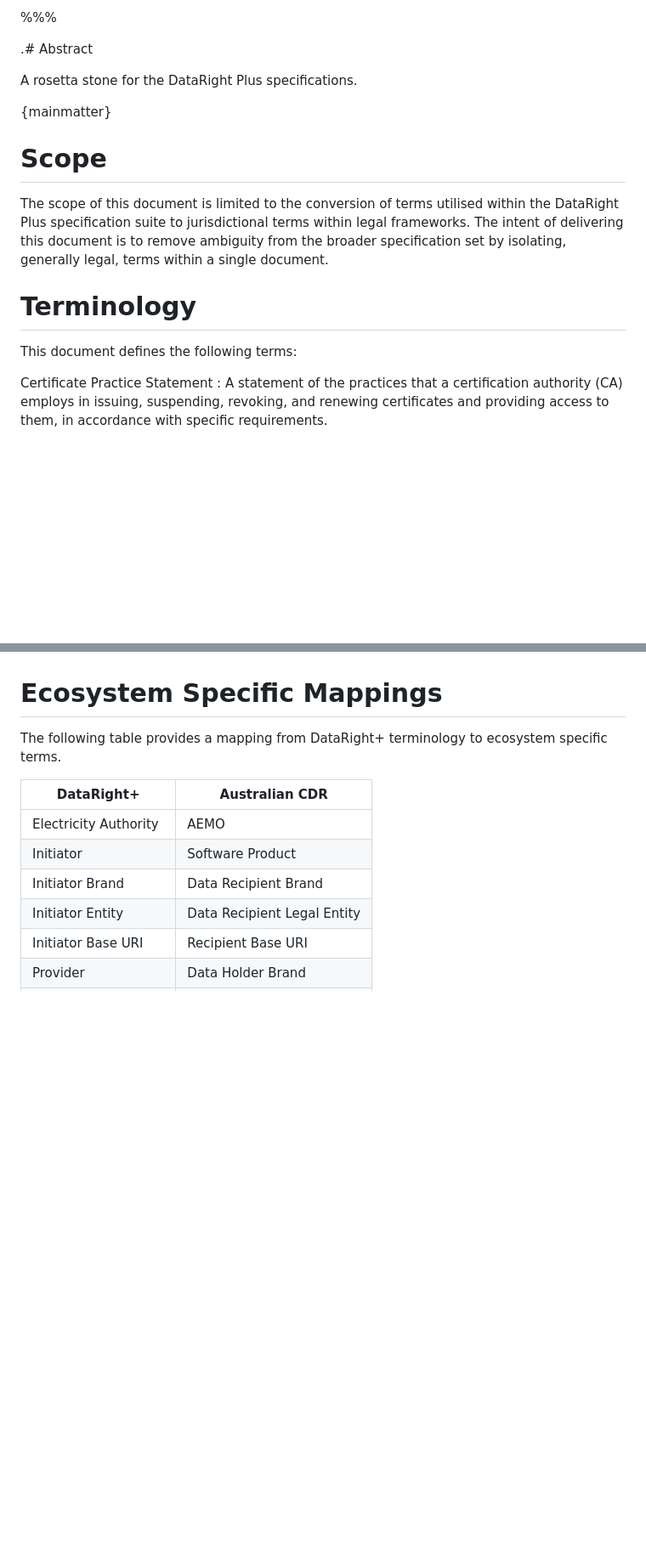
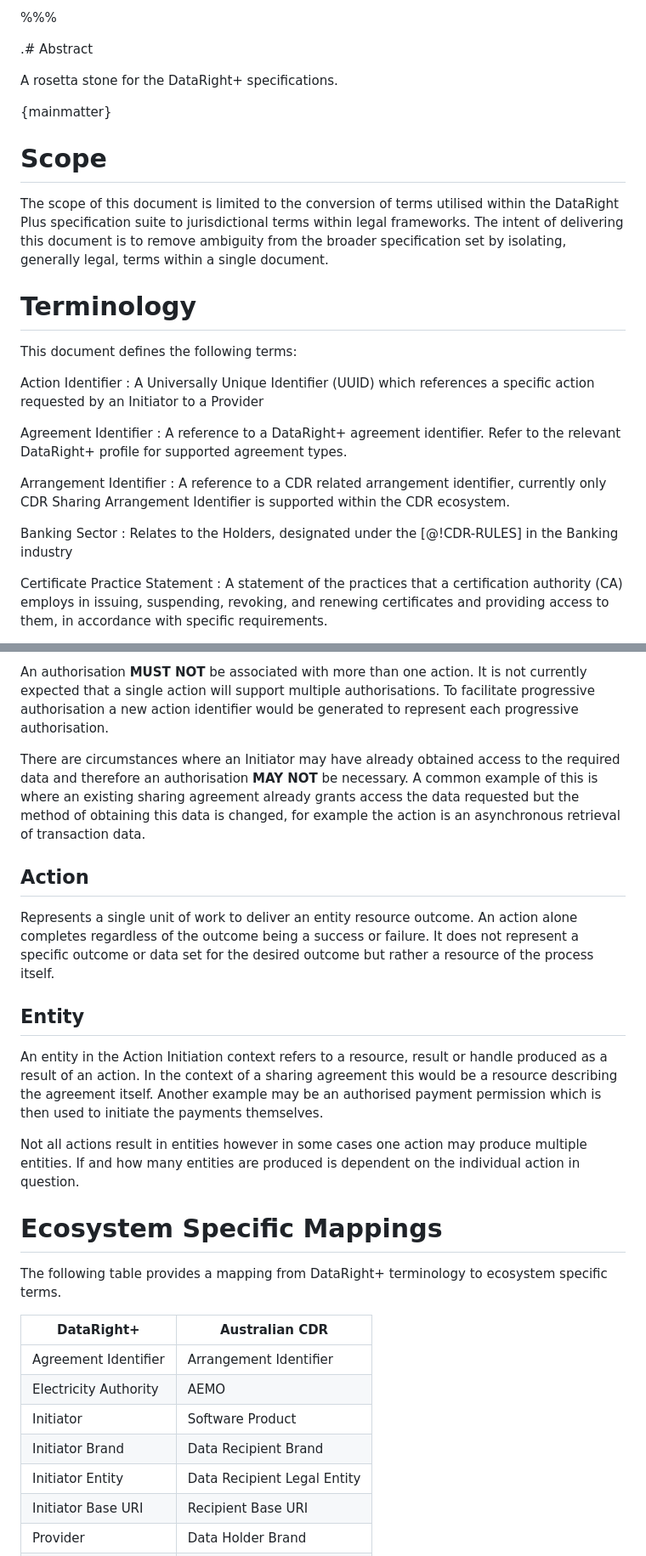
Before and after one commit to datarightplus/datarightplus-rosetta, a Markdown page: draft-authors-datarightplus-rosetta.md, 2 parts joined by grey strips. Shown: that part at 85% size. Drawn GitHub-style; blank space fills up the shorter version.

```diff
--- a/draft-authors-datarightplus-rosetta.md
+++ b/draft-authors-datarightplus-rosetta.md
@@ -33,7 +33,7 @@ email = "bkolera@biza.io"
 
 .# Abstract
 
-A rosetta stone for the DataRight Plus specifications.
+A rosetta stone for the DataRight+ specifications.
 
 {mainmatter}
 
@@ -44,6 +44,18 @@ The scope of this document is limited to the conversion of terms utilised within
 # Terminology
 
 This document defines the following terms:
+
+Action Identifier
+: A Universally Unique Identifier (UUID) which references a specific action requested by an Initiator to a Provider
+
+Agreement Identifier
+: A reference to a DataRight+ agreement identifier. Refer to the relevant DataRight+ profile for supported agreement types.
+
+Arrangement Identifier
+: A reference to a CDR related arrangement identifier, currently only CDR Sharing Arrangement Identifier is supported within the CDR ecosystem.
+
+Banking Sector
+: Relates to the Holders, designated under the [@!CDR-RULES] in the Banking industry
 
 Certificate Practice Statement
 : A statement of the practices that a certification authority (CA) employs in issuing, suspending, revoking, and renewing certificates and providing access to them, in accordance with specific requirements.
@@ -93,9 +128,24 @@ User
+An authorisation **MUST NOT** be associated with more than one action. It is not currently expected that a single action will support multiple authorisations. To facilitate progressive authorisation a new action identifier would be generated to represent each progressive authorisation.
+
+There are circumstances where an Initiator may have already obtained access to the required data and therefore an authorisation **MAY NOT** be necessary. A common example of this is where an existing sharing agreement already grants access the data requested but the method of obtaining this data is changed, for example the action is an asynchronous retrieval of transaction data.
+
+## Action
+
+Represents a single unit of work to deliver an entity resource outcome. An action alone completes regardless of the outcome being a success or failure. It does not represent a specific outcome or data set for the desired outcome but rather a resource of the process itself.
+
+## Entity
+
+An entity in the Action Initiation context refers to a resource, result or handle produced as a result of an action. In the context of a sharing agreement this would be a resource describing the agreement itself. Another example may be an authorised payment permission which is then used to initiate the payments themselves.
+
+Not all actions result in entities however in some cases one action may produce multiple entities. If and how many entities are produced is dependent on the individual action in question.
+
 # Ecosystem Specific Mappings
 
 The following table provides a mapping from DataRight+ terminology to ecosystem specific terms.
 
 | DataRight+            | Australian CDR              |
 |-----------------------|-----------------------------|
+| Agreement Identifier  | Arrangement Identifier      |
 | Electricity Authority | AEMO                        |
 | Initiator             | Software Product            |
 | Initiator Brand       | Data Recipient Brand        |
```
Also changed, not shown: other parts of draft-authors-datarightplus-rosetta.md (+33 -1 lines).
